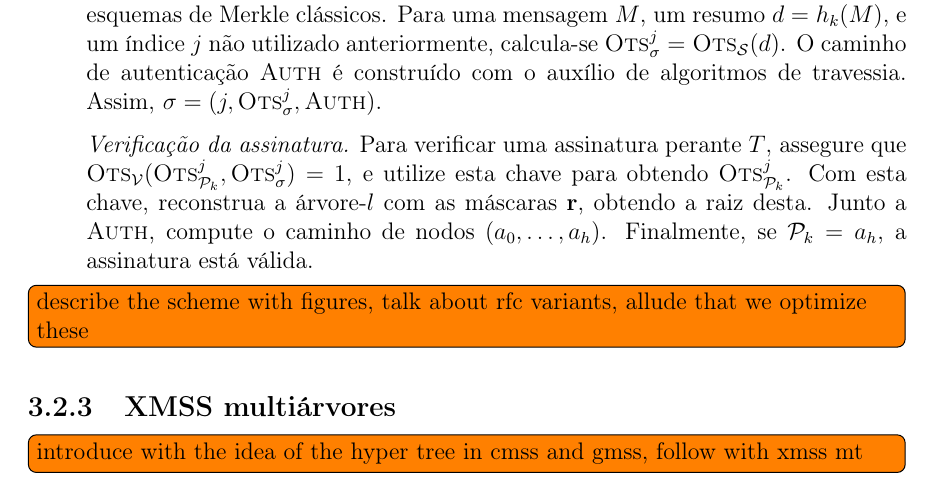
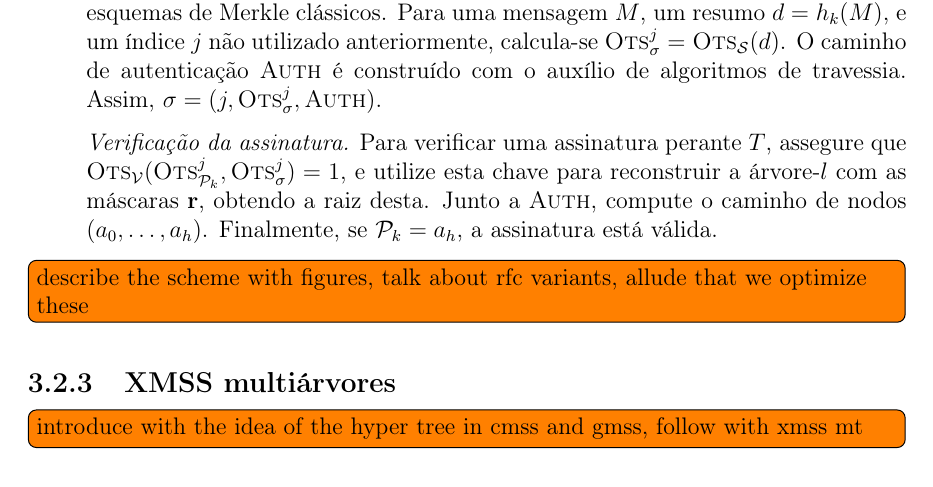
Before and after one commit to zambonin/bsc, a LaTeX document (bsc.tex): part of page 24 of 30, cut so that both start at the same text. Compiled offline with pdfLaTeX.

Commit message:
sharelatex: update bsc.tex from r18419 to r18422

```diff
--- a/bsc.tex
+++ b/bsc.tex
@@ -1331,7 +1331,7 @@ O conteúdo das folhas, originalmente o resumo criptográfico simples de $\texts
   \item[] \emph{Geração da assinatura.} A assinatura é construída de maneira muito similar a esquemas de Merkle clássicos. Para uma mensagem $M$, um resumo $d = h_k(M)$, e um índice $j$
   não utilizado anteriormente, calcula-se $\textsc{Ots}_\sigma^{j} = \textsc{Ots}_\mathcal{S}(d)$. O caminho de autenticação \textsc{Auth} é construído com o auxílio de algoritmos de travessia. Assim, $\sigma = (j, \textsc{Ots}_\sigma^{j}, \textsc{Auth})$.
 
-  \item[] \emph{Verificação da assinatura.} Para verificar uma assinatura perante $T$, assegure que $\textsc{Ots}_{\mathcal{V}}(\textsc{Ots}_{\pk{}}^{j}, \textsc{Ots}_{\sigma}^{j}) = 1$, e utilize esta chave para obtendo $\textsc{Ots}_{\pk{}}^{j}$. Com esta chave, reconstrua a árvore-$l$ com as máscaras $\mathbf{r}$, obtendo a raiz desta. Junto a \textsc{Auth}, compute o caminho de nodos $(a_0, \dots, a_h)$. Finalmente, se $\pk{} = a_{h}$, a assinatura está válida.
+  \item[] \emph{Verificação da assinatura.} Para verificar uma assinatura perante $T$, assegure que $\textsc{Ots}_{\mathcal{V}}(\textsc{Ots}_{\pk{}}^{j}, \textsc{Ots}_{\sigma}^{j}) = 1$, e utilize esta chave para reconstruir a árvore-$l$ com as máscaras $\mathbf{r}$, obtendo a raiz desta. Junto a \textsc{Auth}, compute o caminho de nodos $(a_0, \dots, a_h)$. Finalmente, se $\pk{} = a_{h}$, a assinatura está válida.
 
 \end{enumerate}
 
```
